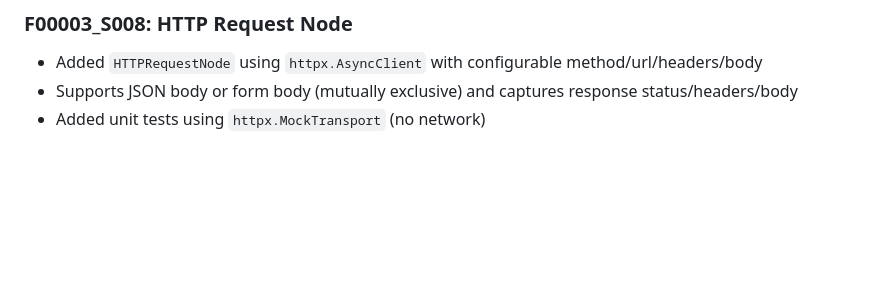
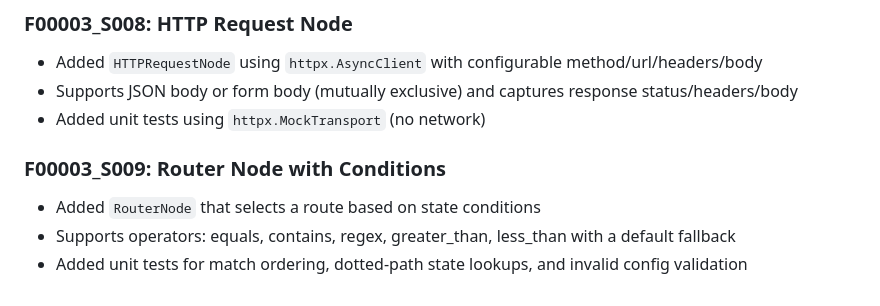
Before and after one commit to J0n-H4rr150n/agentic-ai-system, a Markdown page: .implementation/changelog.md, the part around the change. Drawn GitHub-style; blank space fills up the shorter version.

```diff
--- a/.implementation/changelog.md
+++ b/.implementation/changelog.md
@@ -184,3 +184,9 @@ All notable changes to this project will be documented in this file.
 - Added `HTTPRequestNode` using `httpx.AsyncClient` with configurable method/url/headers/body
 - Supports JSON body or form body (mutually exclusive) and captures response status/headers/body
 - Added unit tests using `httpx.MockTransport` (no network)
+
+### F00003_S009: Router Node with Conditions
+
+- Added `RouterNode` that selects a route based on state conditions
+- Supports operators: equals, contains, regex, greater_than, less_than with a default fallback
+- Added unit tests for match ordering, dotted-path state lookups, and invalid config validation
```
Also changed, not shown: .implementation/F00003_core_node_library.md (+5 -5 lines), .implementation/F00003_core_node_library/F00003_S009_router_node_with_conditions.md (added, +37 -0 lines).
